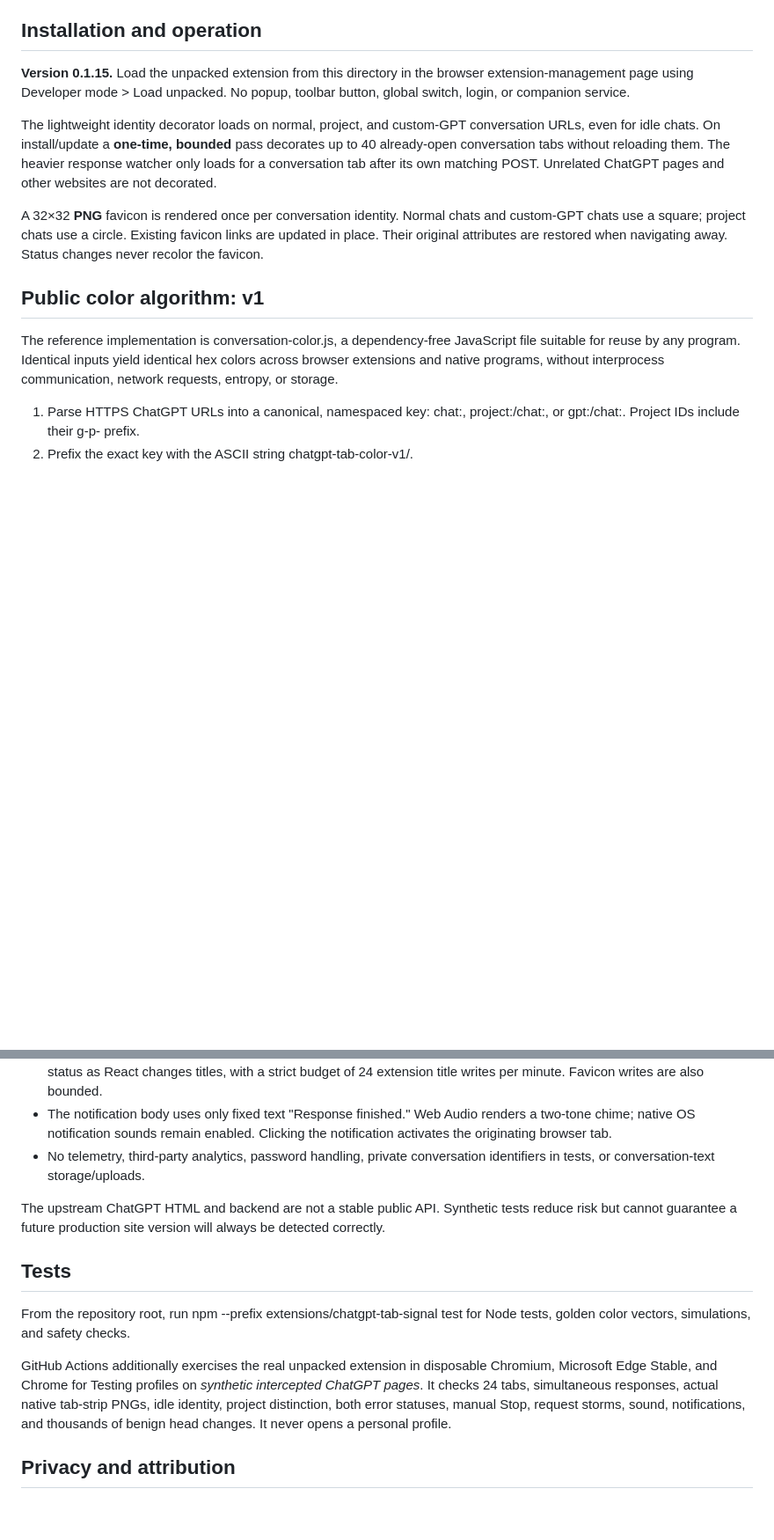
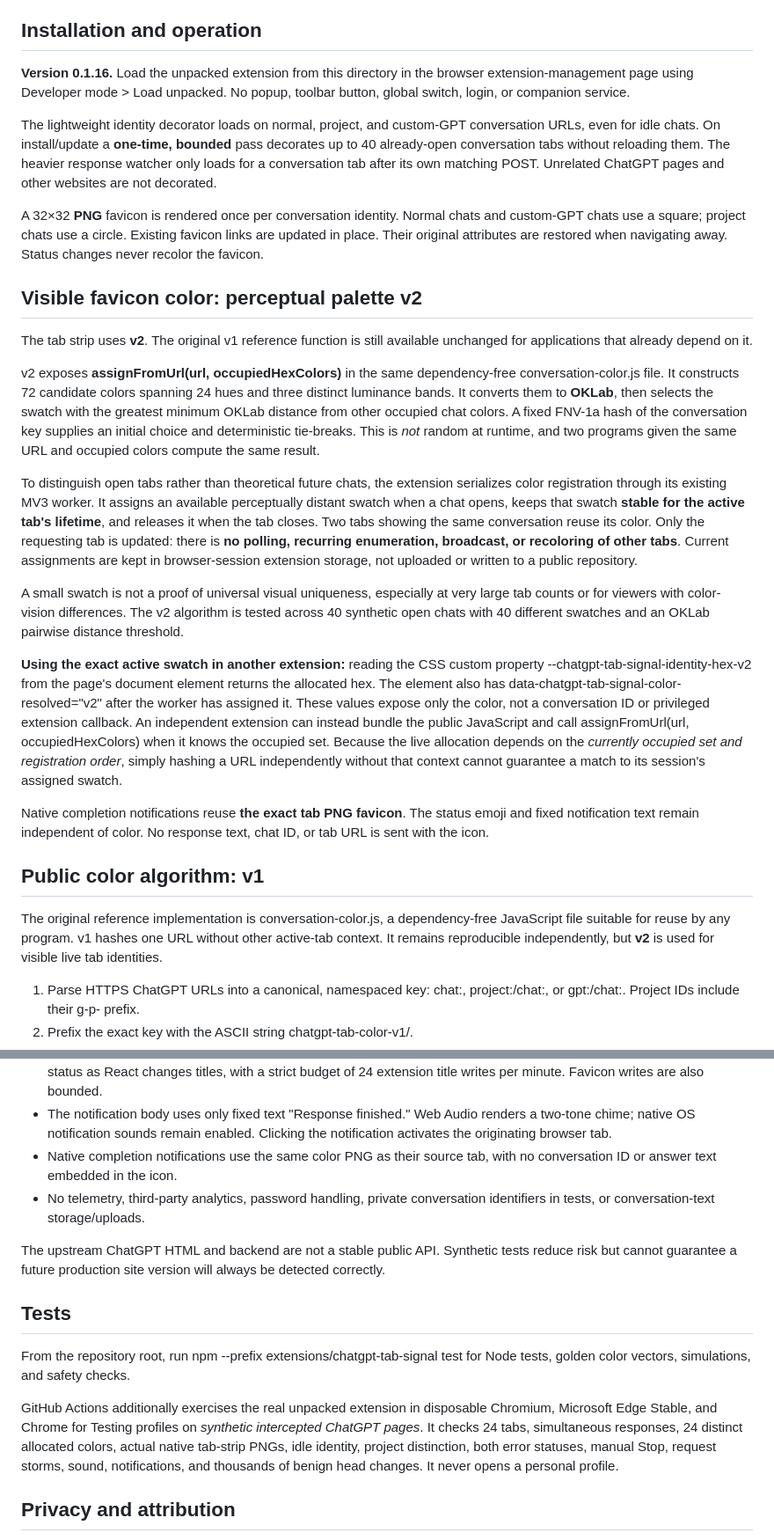
Before and after one commit to sguzman/script-monkey, a Markdown page: extensions/chatgpt-tab-signal/README.md, 2 parts joined by grey strips. Shown at 88% size. GitHub-like rendering; blank space fills up the shorter version.

Commit message:
docs(tab-signal): v2 OKLab active palette, reusable API and matching notification icon

```diff
--- a/extensions/chatgpt-tab-signal/README.md
+++ b/extensions/chatgpt-tab-signal/README.md
@@ -28,7 +28,7 @@ wording may require updating the detector.
 
 ## Installation and operation
 
-**Version 0.1.15.** Load the unpacked extension from this directory in the
+**Version 0.1.16.** Load the unpacked extension from this directory in the
 browser extension-management page using Developer mode > Load unpacked.
 No popup, toolbar button, global switch, login, or companion service.
 
@@ -43,12 +43,58 @@ Normal chats and custom-GPT chats use a square; project chats use a circle.
 Existing favicon links are updated in place. Their original attributes are
 restored when navigating away. Status changes never recolor the favicon.
 
+## Visible favicon color: perceptual palette v2
+
+The tab strip uses **v2**. The original v1 reference function is still
+available unchanged for applications that already depend on it.
+
+v2 exposes **assignFromUrl(url, occupiedHexColors)** in the same
+dependency-free conversation-color.js file. It constructs 72 candidate
+colors spanning 24 hues and three distinct luminance bands. It converts
+them to **OKLab**, then selects the swatch with the greatest minimum
+OKLab distance from other occupied chat colors. A fixed FNV-1a hash of
+the conversation key supplies an initial choice and deterministic
+tie-breaks. This is *not* random at runtime, and two programs given
+the same URL and occupied colors compute the same result.
+
+To distinguish open tabs rather than theoretical future chats, the
+extension serializes color registration through its existing MV3 worker.
+It assigns an available perceptually distant swatch when a chat opens,
+keeps that swatch **stable for the active tab's lifetime**, and
+releases it when the tab closes. Two tabs showing the same conversation
+reuse its color. Only the requesting tab is updated: there is **no
+polling, recurring enumeration, broadcast, or recoloring of other tabs**.
+Current assignments are kept in browser-session extension storage, not
+uploaded or written to a public repository.
+
+A small swatch is not a proof of universal visual uniqueness, especially
+at very large tab counts or for viewers with color-vision differences.
+The v2 algorithm is tested across 40 synthetic open chats with 40
+different swatches and an OKLab pairwise distance threshold.
+
+**Using the exact active swatch in another extension:** reading the
+CSS custom property
+--chatgpt-tab-signal-identity-hex-v2
+from the page's document element returns the allocated hex. The
+element also has data-chatgpt-tab-signal-color-resolved="v2" after the
+worker has assigned it. These values expose only the color, not a
+conversation ID or privileged extension callback. An independent
+extension can instead bundle the public JavaScript and call
+assignFromUrl(url, occupiedHexColors) when it knows the occupied set.
+Because the live allocation depends on the *currently occupied set and
+registration order*, simply hashing a URL independently without that
+context cannot guarantee a match to its session's assigned swatch.
+
+Native completion notifications reuse **the exact tab PNG favicon**.
+The status emoji and fixed notification text remain independent of color.
+No response text, chat ID, or tab URL is sent with the icon.
+
 ## Public color algorithm: v1
 
-The reference implementation is conversation-color.js, a dependency-free
-JavaScript file suitable for reuse by any program. Identical inputs yield
-identical hex colors across browser extensions and native programs, without
-interprocess communication, network requests, entropy, or storage.
+The original reference implementation is conversation-color.js, a
+ dependency-free JavaScript file suitable for reuse by any program. v1
+ hashes one URL without other active-tab context. It remains reproducible
+ independently, but **v2** is used for visible live tab identities.
 
 1. Parse HTTPS ChatGPT URLs into a canonical, namespaced key:
    chat:<chat-id>, project:<project-id>/chat:<chat-id>, or
@@ -101,6 +147,8 @@ callbacks into the web page is intentionally avoided.
 - The notification body uses only fixed text "Response finished." Web Audio
   renders a two-tone chime; native OS notification sounds remain enabled.
   Clicking the notification activates the originating browser tab.
+- Native completion notifications use the same color PNG as their source
+  tab, with no conversation ID or answer text embedded in the icon.
 - No telemetry, third-party analytics, password handling, private
   conversation identifiers in tests, or conversation-text storage/uploads.
 
@@ -116,7 +164,8 @@ for Node tests, golden color vectors, simulations, and safety checks.
 GitHub Actions additionally exercises the real unpacked extension in
 disposable Chromium, Microsoft Edge Stable, and Chrome for Testing profiles
 on *synthetic intercepted ChatGPT pages*. It checks 24 tabs, simultaneous
-responses, actual native tab-strip PNGs, idle identity, project distinction,
+responses, 24 distinct allocated colors, actual native tab-strip PNGs, idle
+identity, project distinction,
 both error statuses, manual Stop, request storms, sound, notifications,
 and thousands of benign head changes. It never opens a personal profile.
 
```
Also changed, not shown: other parts of extensions/chatgpt-tab-signal/README.md (+1 -1 lines).
